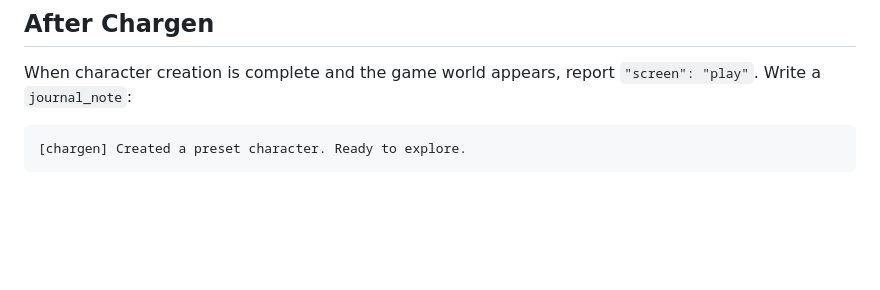
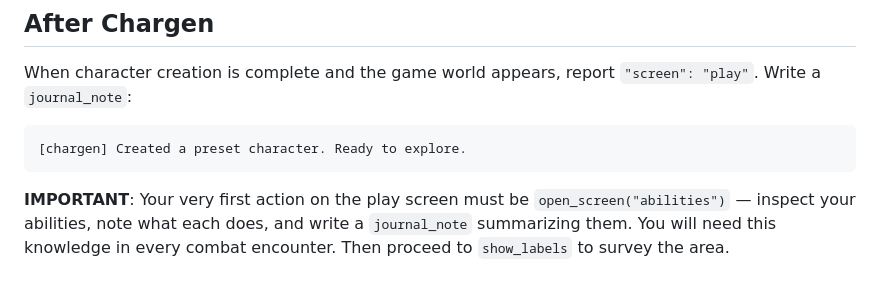
Before and after one commit to Balssh/coq-harness, a Markdown page: agent/prompts/system_creation.md, the part around the change. Drawn GitHub-style; blank space fills up the shorter version.

````diff
--- a/agent/prompts/system_creation.md
+++ b/agent/prompts/system_creation.md
@@ -74,3 +74,8 @@ When character creation is complete and the game world appears, report
 ```
 [chargen] Created a preset character. Ready to explore.
 ```
+
+**IMPORTANT**: Your very first action on the play screen must be
+`open_screen("abilities")` — inspect your abilities, note what each does,
+and write a `journal_note` summarizing them. You will need this knowledge
+in every combat encounter. Then proceed to `show_labels` to survey the area.
````
Also changed, not shown: agent/prompts/fewshot.md (+23 -0 lines), agent/prompts/system_play.md (+20 -1 lines).
